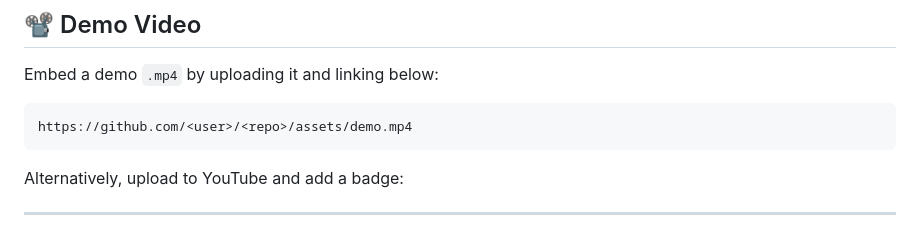
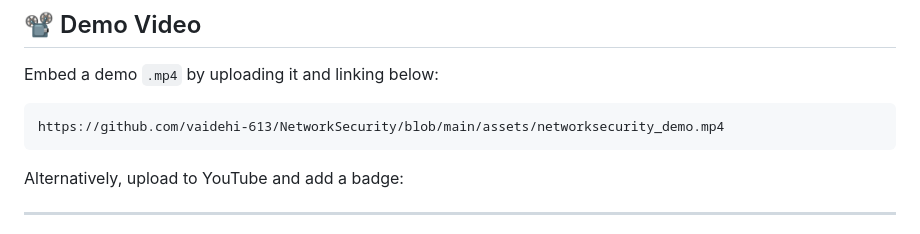
Before and after one commit to vaidehi-613/NetworkSecurity, a Markdown page: README.md, the part around the change. GitHub-like rendering.

````diff
--- a/README.md
+++ b/README.md
@@ -131,7 +131,7 @@ AWS_ECR_LOGIN_URI
 Embed a demo `.mp4` by uploading it and linking below:
 
 ```markdown
-https://github.com/<user>/<repo>/assets/demo.mp4
+https://github.com/vaidehi-613/NetworkSecurity/blob/main/assets/networksecurity_demo.mp4
 ```
 
 Alternatively, upload to YouTube and add a badge:
````
